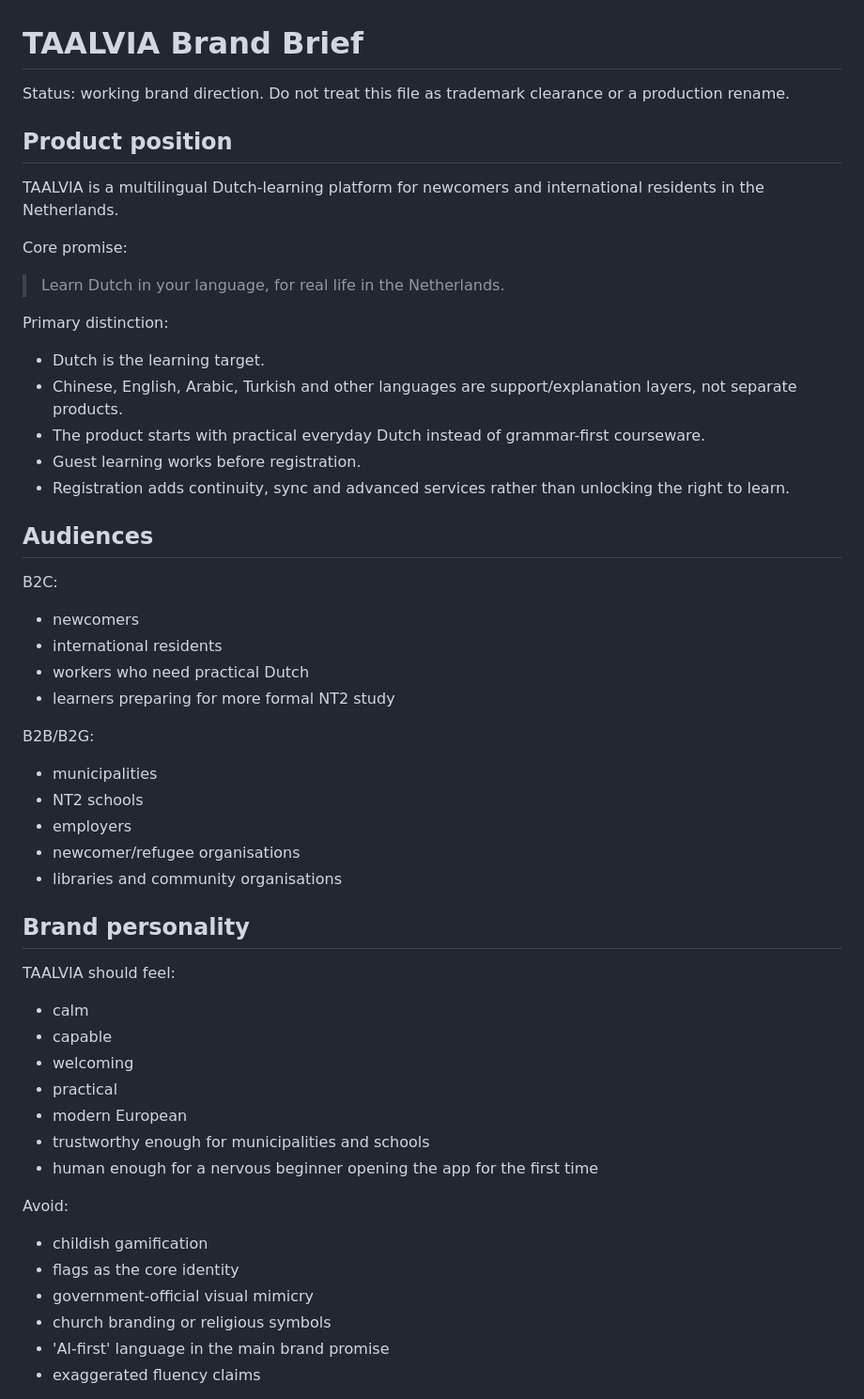
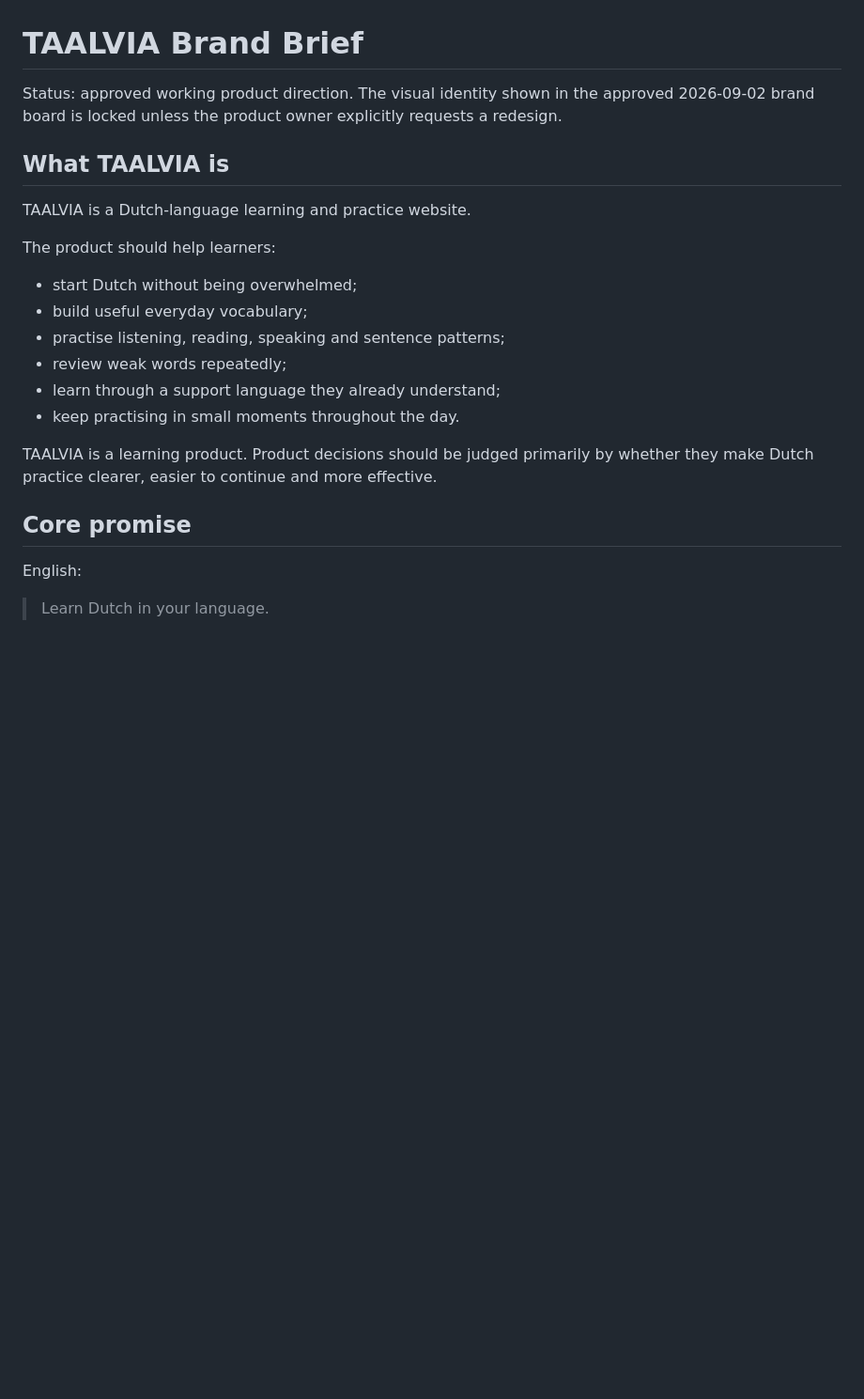
Before and after one commit to Fearsky2020/evkerk-website, a Markdown page: public/learn-nl/BRAND-BRIEF.md, the part around one of its changes. Shown at 94% size. Rendered like a GitHub page; blank space fills up the shorter version.

```diff
--- a/public/learn-nl/BRAND-BRIEF.md
+++ b/public/learn-nl/BRAND-BRIEF.md
@@ -1,53 +1,23 @@
 # TAALVIA Brand Brief
 
-Status: working brand direction. Do not treat this file as trademark clearance or a production rename.
+Status: approved working product direction. The visual identity shown in the approved 2026-09-02 brand board is locked unless the product owner explicitly requests a redesign.
 
-## Product position
+## What TAALVIA is
 
-TAALVIA is a multilingual Dutch-learning platform for newcomers and international residents in the Netherlands.
+TAALVIA is a Dutch-language learning and practice website.
 
-Core promise:
+The product should help learners:
+- start Dutch without being overwhelmed;
+- build useful everyday vocabulary;
+- practise listening, reading, speaking and sentence patterns;
+- review weak words repeatedly;
+- learn through a support language they already understand;
+- keep practising in small moments throughout the day.
 
-> Learn Dutch in your language, for real life in the Netherlands.
+TAALVIA is a learning product. Product decisions should be judged primarily by whether they make Dutch practice clearer, easier to continue and more effective.
 
-Primary distinction:
-- Dutch is the learning target.
-- Chinese, English, Arabic, Turkish and other languages are support/explanation layers, not separate products.
-- The product starts with practical everyday Dutch instead of grammar-first courseware.
-- Guest learning works before registration.
-- Registration adds continuity, sync and advanced services rather than unlocking the right to learn.
+## Core promise
 
-## Audiences
+English:
+> Learn Dutch in your language.
 
-B2C:
-- newcomers
-- international residents
-- workers who need practical Dutch
-- learners preparing for more formal NT2 study
-
-B2B/B2G:
-- municipalities
-- NT2 schools
-- employers
-- newcomer/refugee organisations
-- libraries and community organisations
-
-## Brand personality
-
-TAALVIA should feel:
-- calm
-- capable
-- welcoming
-- practical
-- modern European
-- trustworthy enough for municipalities and schools
-- human enough for a nervous beginner opening the app for the first time
-
-Avoid:
-- childish gamification
-- flags as the core identity
-- government-official visual mimicry
-- church branding or religious symbols
-- 'AI-first' language in the main brand promise
-- exaggerated fluency claims
-
```
Also changed, not shown: other parts of public/learn-nl/BRAND-BRIEF.md (+121 -167 lines).
